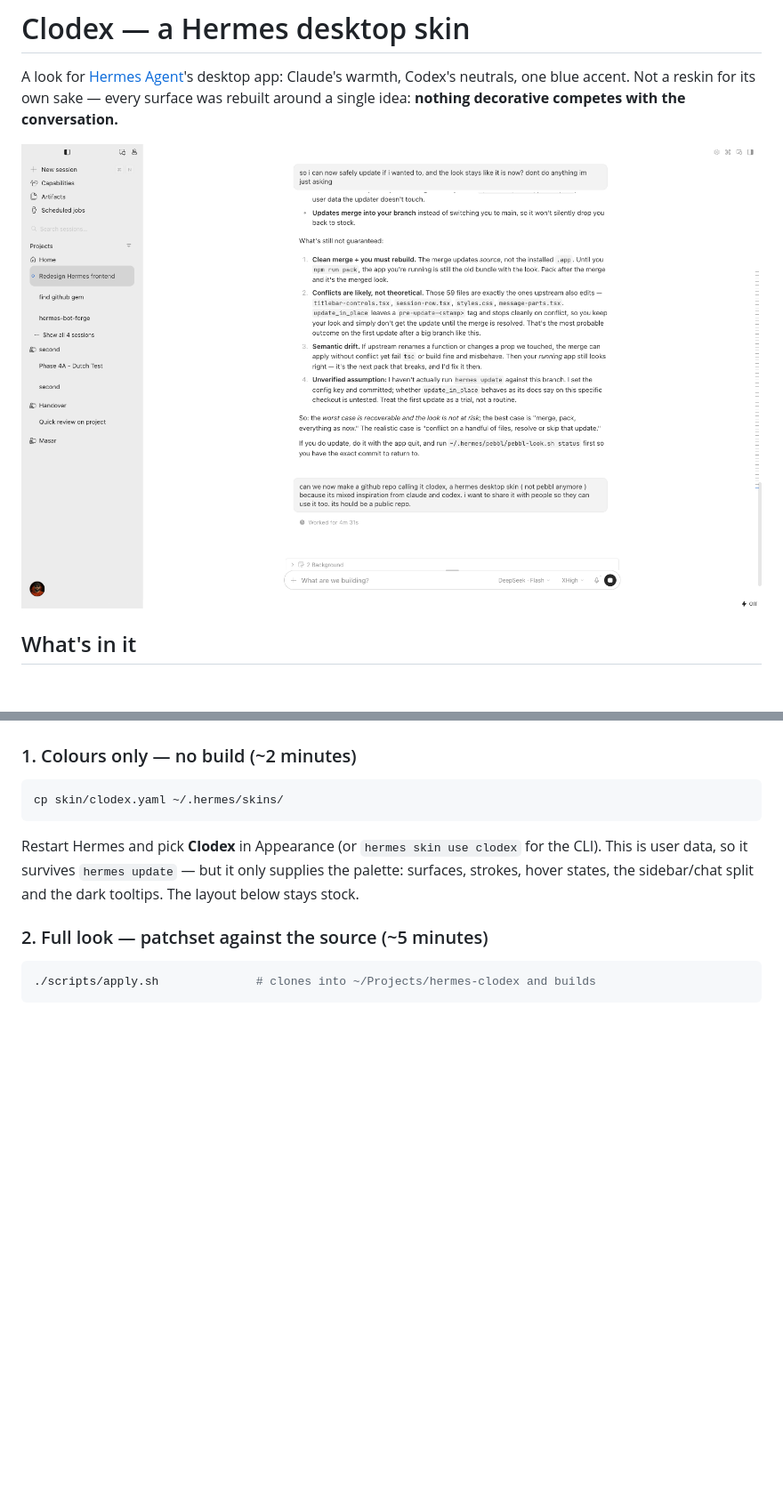
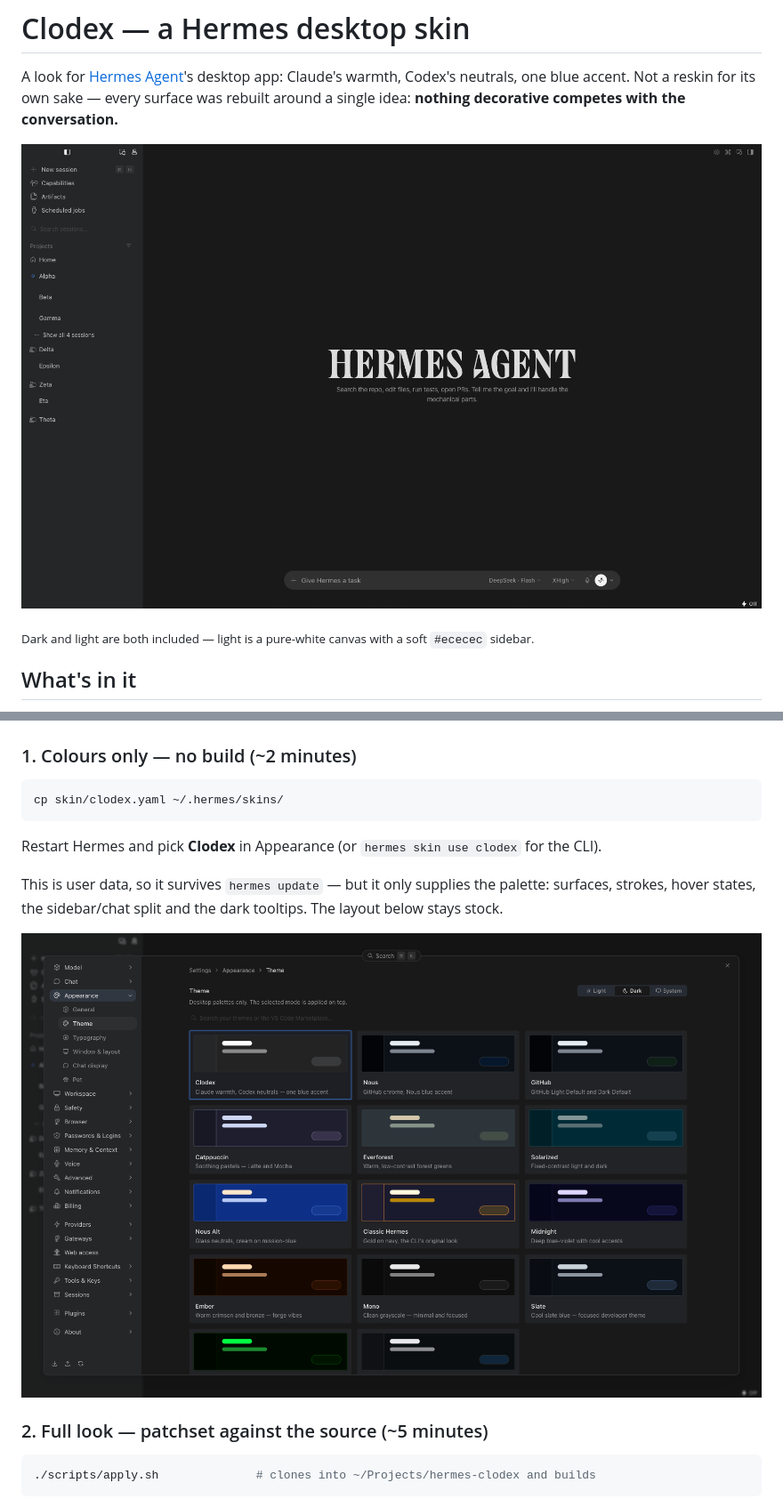
Before and after one commit to thefullctx/clodex, a Markdown page: README.md, 2 parts joined by grey strips. Shown at 89% size. GitHub-like rendering; pictures changed too: docs/dark-chat.png (added), docs/dark-themes.png (added); blank space fills up the shorter version.

Commit message:
docs: dark screenshots (chat + theme picker)
Captured from a probe instance: session labels are placeholders and the
account avatar is hidden, so no personal data ships in the images.

````diff
--- a/README.md
+++ b/README.md
@@ -2,7 +2,9 @@
 
 A look for [Hermes Agent](https://github.com/NousResearch/hermes-agent)'s desktop app: Claude's warmth, Codex's neutrals, one blue accent. Not a reskin for its own sake — every surface was rebuilt around a single idea: **nothing decorative competes with the conversation.**
 
-![Clodex, light](docs/light-chat.png)
+![Clodex, dark](docs/dark-chat.png)
+
+<sub>Dark and light are both included — light is a pure-white canvas with a soft `#ececec` sidebar.</sub>
 
 ## What's in it
 
@@ -24,7 +26,11 @@ A look for [Hermes Agent](https://github.com/NousResearch/hermes-agent)'s deskto
 cp skin/clodex.yaml ~/.hermes/skins/
 ```
 
-Restart Hermes and pick **Clodex** in Appearance (or `hermes skin use clodex` for the CLI). This is user data, so it survives `hermes update` — but it only supplies the palette: surfaces, strokes, hover states, the sidebar/chat split and the dark tooltips. The layout below stays stock.
+Restart Hermes and pick **Clodex** in Appearance (or `hermes skin use clodex` for the CLI).
+
+This is user data, so it survives `hermes update` — but it only supplies the palette: surfaces, strokes, hover states, the sidebar/chat split and the dark tooltips. The layout below stays stock.
+
+![The theme picker with Clodex selected](docs/dark-themes.png)
 
 ### 2. Full look — patchset against the source (~5 minutes)
 
````
Also changed, not shown: docs/light-settings.png (deleted).
